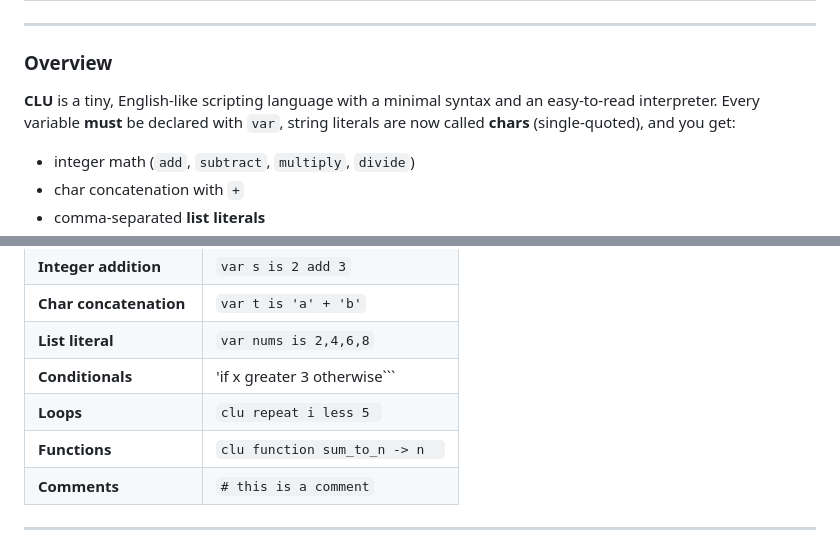
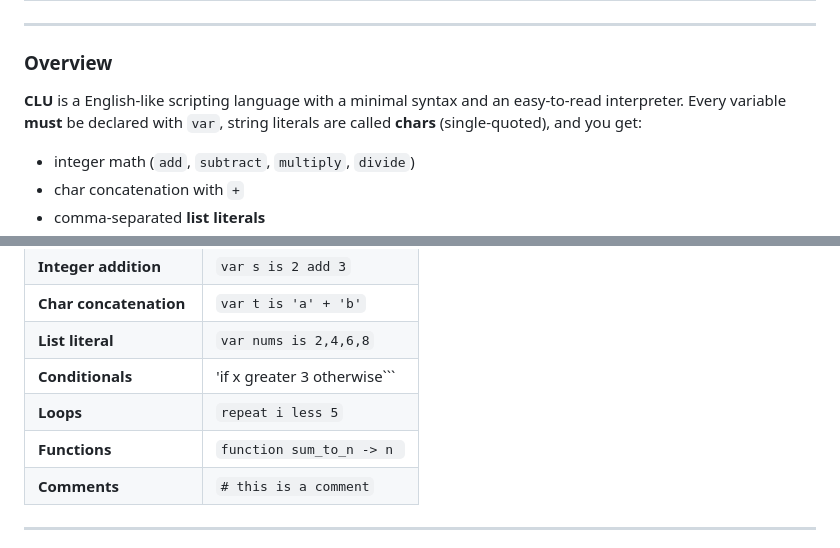
Before and after one commit to connorcampagna/Clu, a Markdown page: documentation.md, 2 parts joined by grey strips. Drawn GitHub-style.

````diff
--- a/documentation.md
+++ b/documentation.md
@@ -4,7 +4,7 @@
 
 ### Overview
 
-**CLU** is a tiny, English-like scripting language with a minimal syntax and an easy-to-read interpreter. Every variable **must** be declared with `var`, string literals are now called **chars** (single-quoted), and you get:
+**CLU** is a English-like scripting language with a minimal syntax and an easy-to-read interpreter. Every variable **must** be declared with `var`, string literals are called **chars** (single-quoted), and you get:
 
 - integer math (`add`, `subtract`, `multiply`, `divide`)
 - char concatenation with `+`
@@ -28,8 +28,8 @@
 | **Char concatenation**   | `var t is 'a' + 'b'`                                |
 | **List literal**         | `var nums is 2,4,6,8`                               |
 | **Conditionals**         | 'if x greater 3 otherwise``` |
-| **Loops**                | ```clu repeat i less 5 ``` |
-| **Functions**            | ```clu function sum_to_n -> n  ``` |
+| **Loops**                | ``` repeat i less 5 ``` |
+| **Functions**            | ``` function sum_to_n -> n  ``` |
 | **Comments**             | `# this is a comment`                               |
 
 ---
````
